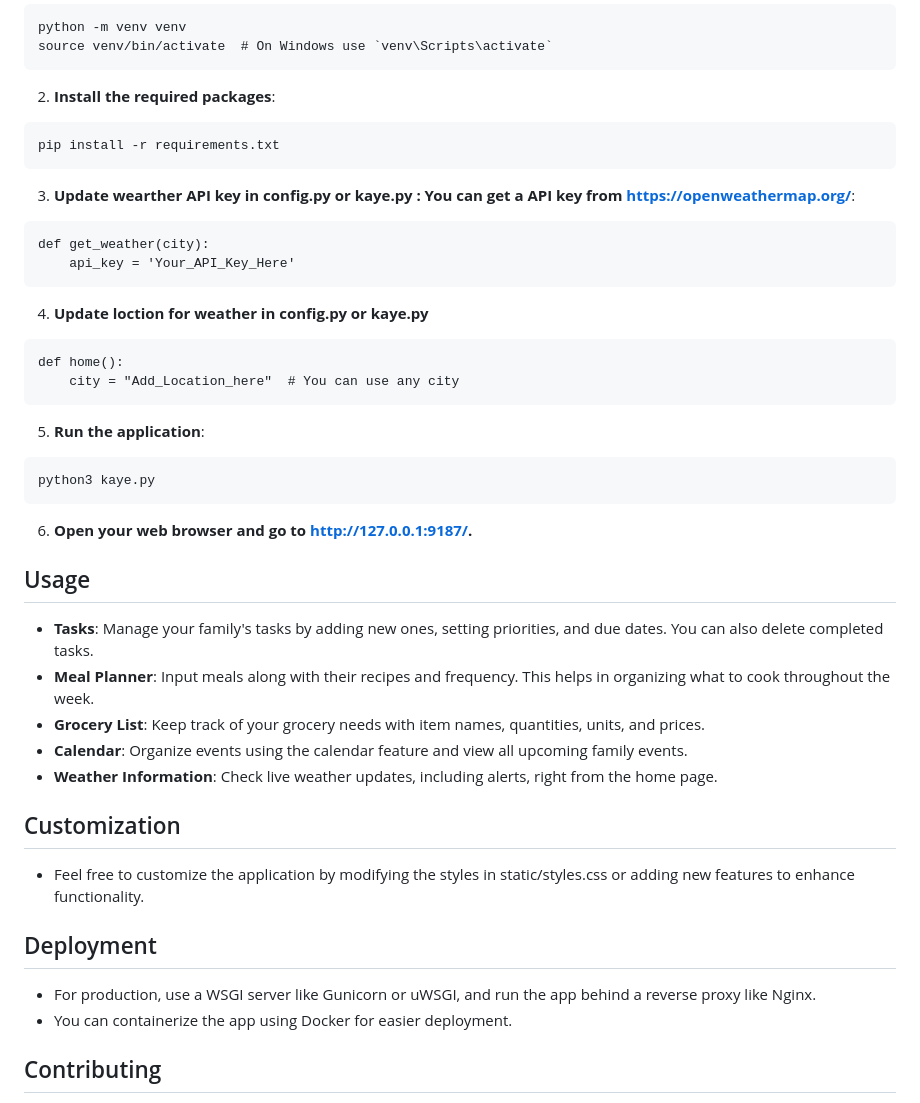
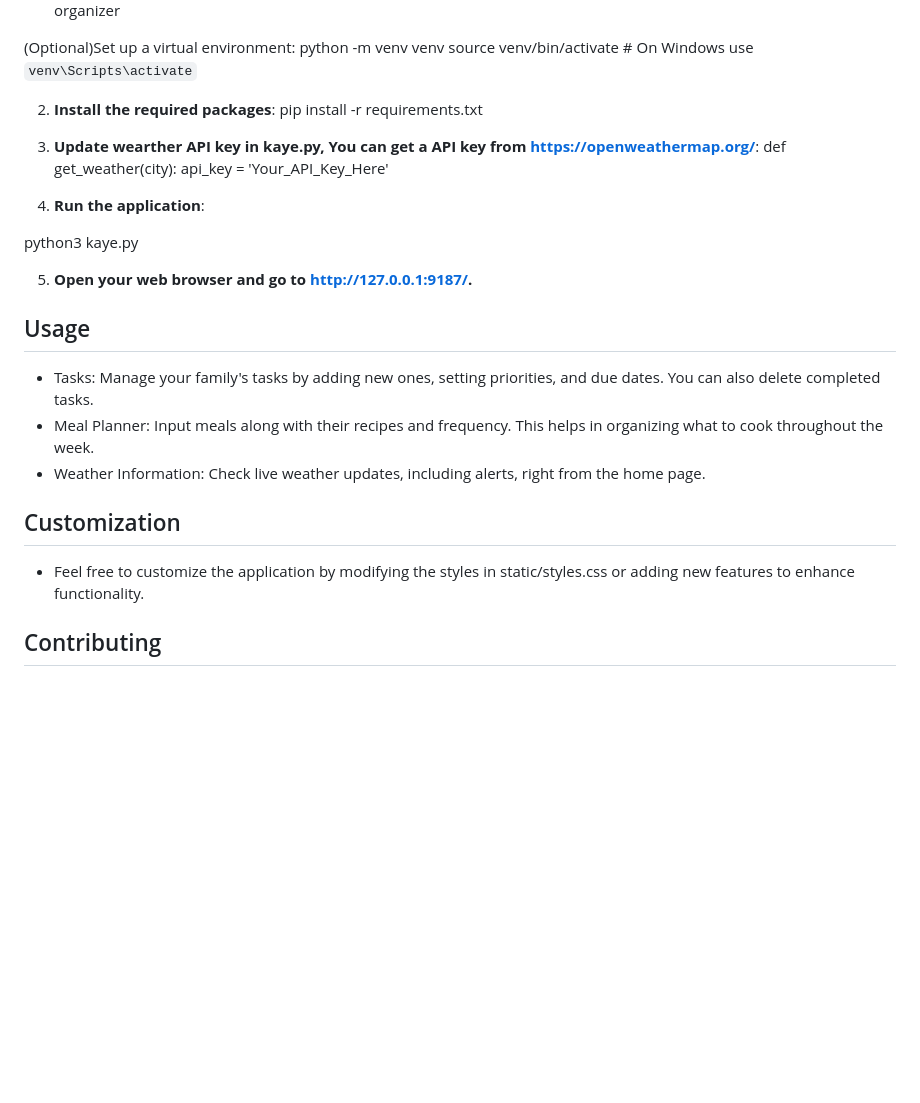
Before and after one commit to metrik420/Kaye-The-Home-Organizer-Python, a Markdown page: README.md, the part around the change printed below. Drawn GitHub-style; blank space fills up the shorter version.

````diff
--- a/README.md
+++ b/README.md
@@ -78,40 +50,27 @@ To set up Kaye The Family Organizer locally, follow these steps:
 python -m venv venv
 source venv/bin/activate  # On Windows use `venv\Scripts\activate`
-```
+
 2. **Install the required packages**:
-```
 pip install -r requirements.txt
-```
-3. **Update wearther API key in config.py or kaye.py : You can get a API key from https://openweathermap.org/**:
-```
+
+3. **Update wearther API key in kaye.py, You can get a API key from https://openweathermap.org/**:
 def get_weather(city):
     api_key = 'Your_API_Key_Here'
-```
-4. **Update loction for weather in config.py or kaye.py**
-```
-def home():
-    city = "Add_Location_here"  # You can use any city
-```
-5. **Run the application**:
 
- ```
+4. **Run the application**:
+
+
 python3 kaye.py
- ```
-6. **Open your web browser and go to http://127.0.0.1:9187/.**
+
+5. **Open your web browser and go to http://127.0.0.1:9187/.**
 
 ## Usage
-- **Tasks**: Manage your family's tasks by adding new ones, setting priorities, and due dates. You can also delete completed tasks.
-- **Meal Planner**: Input meals along with their recipes and frequency. This helps in organizing what to cook throughout the week.
-- **Grocery List**: Keep track of your grocery needs with item names, quantities, units, and prices.
-- **Calendar**: Organize events using the calendar feature and view all upcoming family events.
-- **Weather Information**: Check live weather updates, including alerts, right from the home page.
+- Tasks: Manage your family's tasks by adding new ones, setting priorities, and due dates. You can also delete completed tasks.
+- Meal Planner: Input meals along with their recipes and frequency. This helps in organizing what to cook throughout the week.
+- Weather Information: Check live weather updates, including alerts, right from the home page.
 
 ## Customization
 - Feel free to customize the application by modifying the styles in static/styles.css or adding new features to enhance functionality.
-
-## Deployment
-- For production, use a WSGI server like Gunicorn or uWSGI, and run the app behind a reverse proxy like Nginx.
-- You can containerize the app using Docker for easier deployment.
 
 ## Contributing
 - Contributions are welcome! If you would like to contribute to Kaye The Family Organizer, please fork the repository and submit a pull request. Ensure to follow the contribution guidelines.
````
Also changed, not shown: other parts of README.md (+24 -52 lines).
